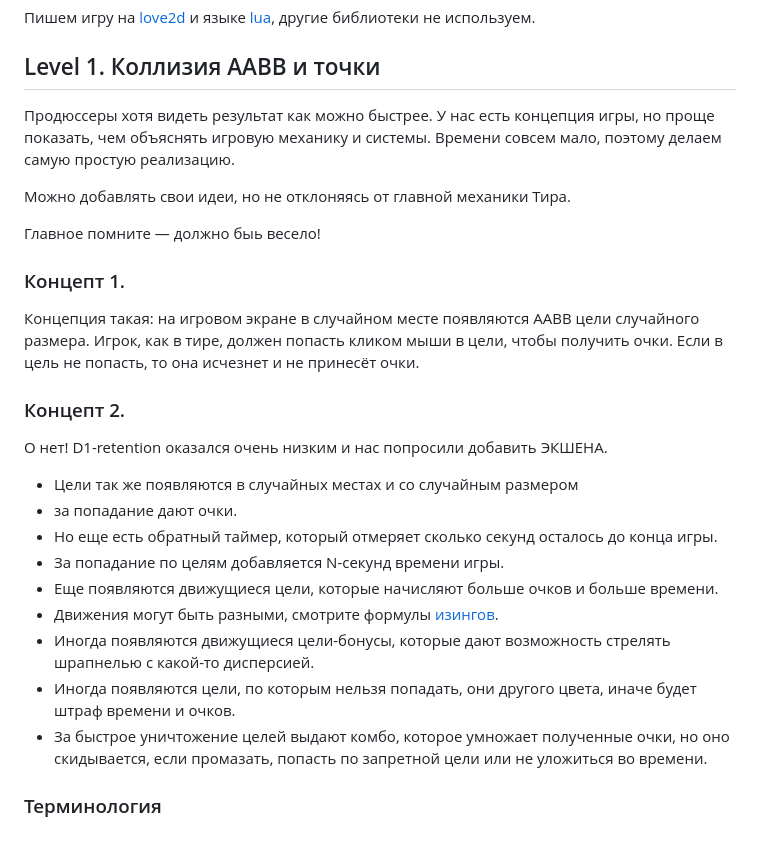
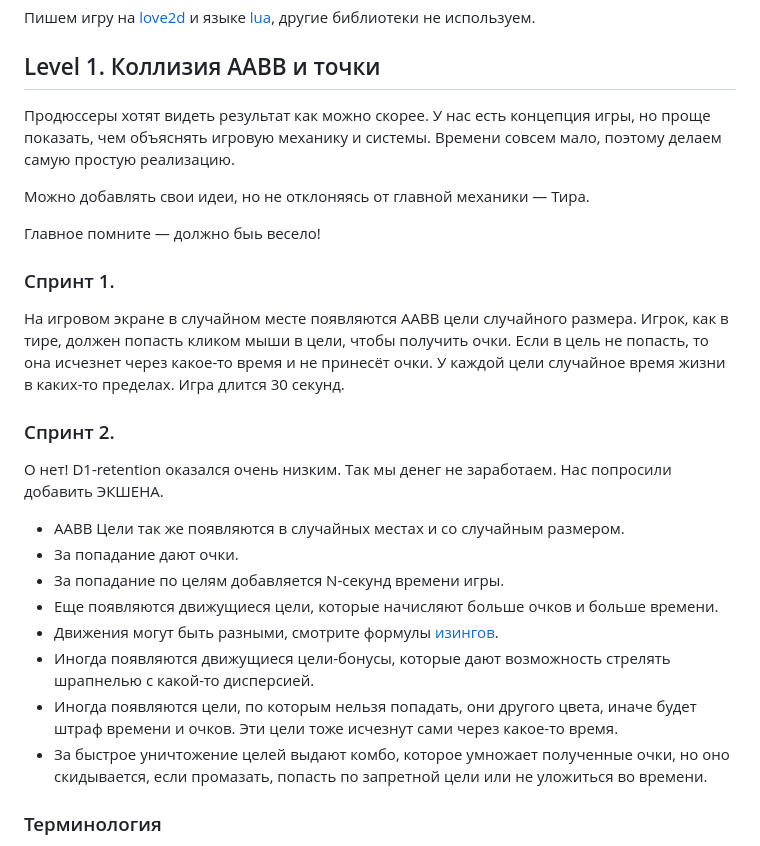
Before and after one commit to senior-sigan/omsu_algorithms, a Markdown page: task_10.md, the part around the change. Rendered like a GitHub page.

Commit message:
fix typo

```diff
--- a/task_10.md
+++ b/task_10.md
@@ -17,28 +17,27 @@ title: Задание 10. RPG с открытым миром
 
 ## Level 1. Коллизия AABB и точки
 
-Продюссеры хотя видеть результат как можно быстрее. У нас есть концепция игры, но проще показать, чем объяснять игровую механику и системы. Времени совсем мало, поэтому делаем самую простую реализацию.
+Продюссеры хотят видеть результат как можно скорее. У нас есть концепция игры, но проще показать, чем объяснять игровую механику и системы. Времени совсем мало, поэтому делаем самую простую реализацию.
 
-Можно добавлять свои идеи, но не отклоняясь от главной механики Тира.
+Можно добавлять свои идеи, но не отклоняясь от главной механики — Тира.
 
 Главное помните — должно быь весело!
 
-### Концепт 1.
+### Спринт 1.
 
-Концепция такая: на игровом экране в случайном месте появляются AABB цели случайного размера. Игрок, как в тире, должен попасть кликом мыши в цели, чтобы получить очки. Если в цель не попасть, то она исчезнет и не принесёт очки.
+На игровом экране в случайном месте появляются AABB цели случайного размера. Игрок, как в тире, должен попасть кликом мыши в цели, чтобы получить очки. Если в цель не попасть, то она исчезнет через какое-то время и не принесёт очки. У каждой цели случайное время жизни в каких-то пределах. Игра длится 30 секунд.
 
-### Концепт 2.
+### Спринт 2.
 
-О нет! D1-retention оказался очень низким и нас попросили добавить ЭКШЕНА.
+О нет! D1-retention оказался очень низким. Так мы денег не заработаем. Нас попросили добавить ЭКШЕНА.
 
-- Цели так же появляются в случайных местах и со случайным размером
-- за попадание дают очки.
-- Но еще есть обратный таймер, который отмеряет сколько секунд осталось до конца игры.
+- AABB Цели так же появляются в случайных местах и со случайным размером.
+- За попадание дают очки.
 - За попадание по целям добавляется N-секунд времени игры.
 - Еще появляются движущиеся цели, которые начисляют больше очков и больше времени.
 - Движения могут быть разными, смотрите формулы [изингов](https://easings.net/).
 - Иногда появляются движущиеся цели-бонусы, которые дают возможность стрелять шрапнелью с какой-то дисперсией.
-- Иногда появляются цели, по которым нельзя попадать, они другого цвета, иначе будет штраф времени и очков.
+- Иногда появляются цели, по которым нельзя попадать, они другого цвета, иначе будет штраф времени и очков. Эти цели тоже исчезнут сами через какое-то время.
 - За быстрое уничтожение целей выдают комбо, которое умножает полученные очки, но оно скидывается, если промазать, попасть по запретной цели или не уложиться во времени.
 
 ### Терминология
```
